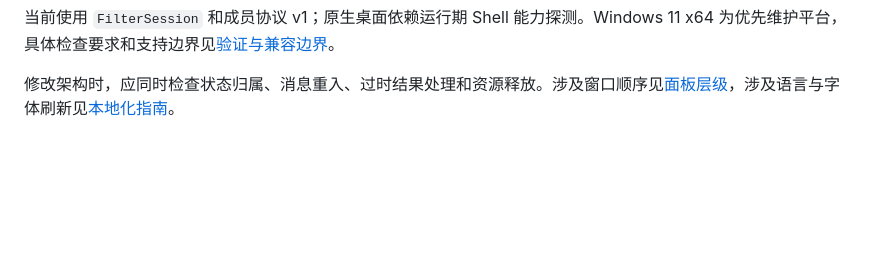
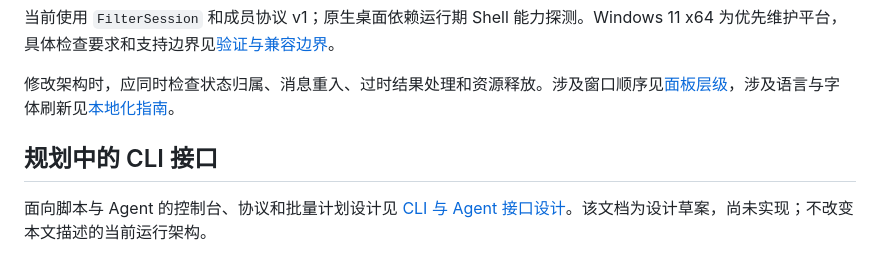
Before and after one commit to Fourgetu/luciddesk, a Markdown page: docs/development/architecture.md, the part around the change. GitHub-like rendering; blank space fills up the shorter version.

Commit message:
docs(cli): 添加面向 Agent 的命令行接口设计
定义本地命名管道、JSON 协议、整理计划和并发校验，明确超时重试、事务边界及分阶段实现方案。

```diff
--- a/docs/development/architecture.md
+++ b/docs/development/architecture.md
@@ -136,3 +136,8 @@ MSIX 每次连接校验缓存内容，使用部署锁和原子替换修复缺失
 当前使用 `FilterSession` 和成员协议 v1；原生桌面依赖运行期 Shell 能力探测。Windows 11 x64 为优先维护平台，具体检查要求和支持边界见[验证与兼容边界](validation.md)。
 
 修改架构时，应同时检查状态归属、消息重入、过时结果处理和资源释放。涉及窗口顺序见[面板层级](pane-drag-order.md)，涉及语言与字体刷新见[本地化指南](localization.md)。
+
+
+## 规划中的 CLI 接口
+
+面向脚本与 Agent 的控制台、协议和批量计划设计见 [CLI 与 Agent 接口设计](cli-agent.md)。该文档为设计草案，尚未实现；不改变本文描述的当前运行架构。
```
Also changed, not shown: docs/development/cli-agent.md (added, +167 -0 lines).
